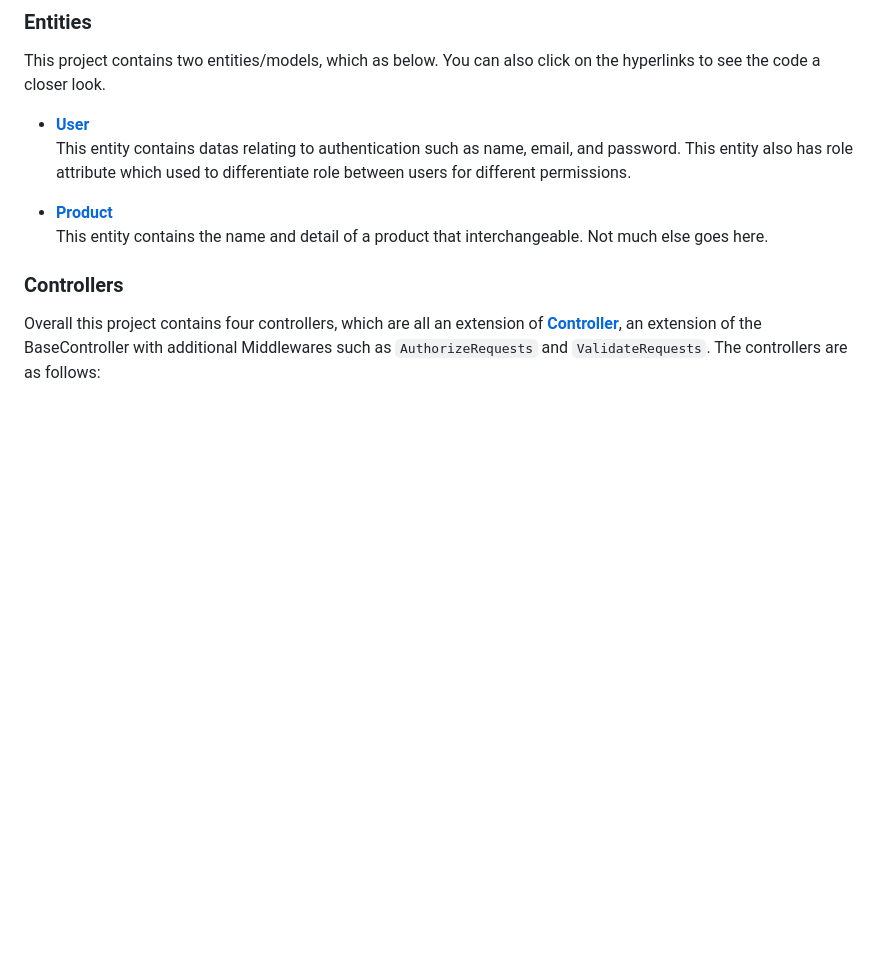
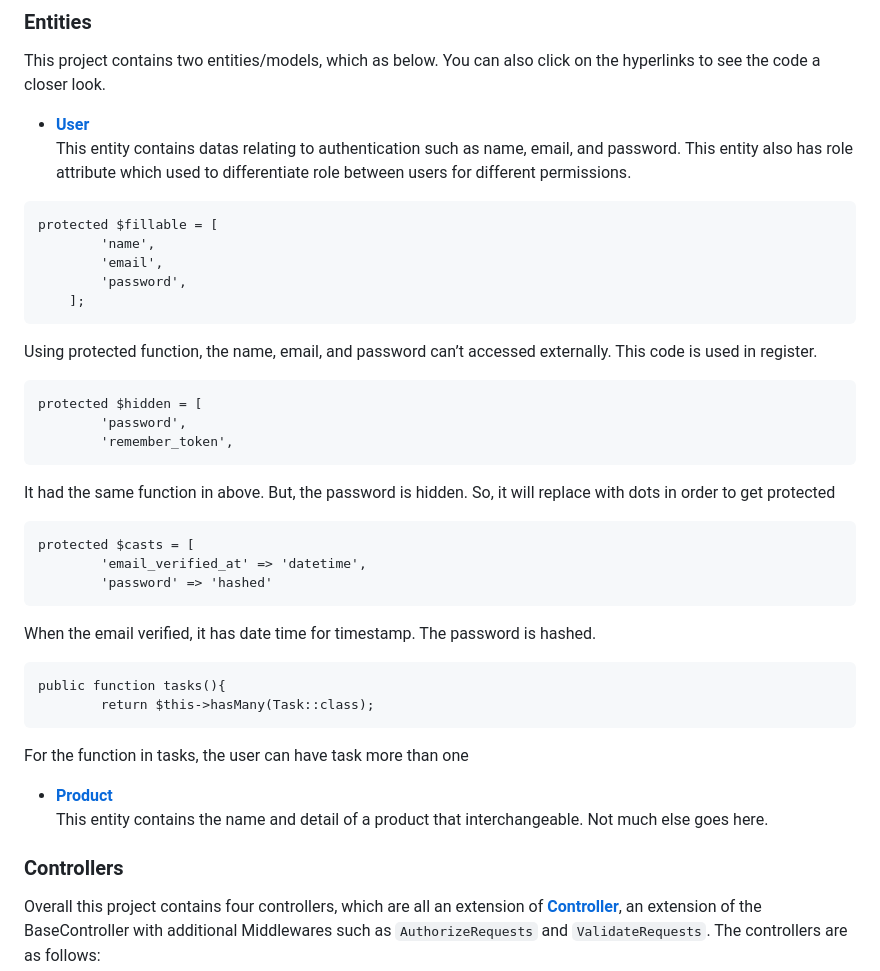
Before and after one commit to Vsollery/Final-Project_FrameworkProg, a Markdown page: README.md, the part around the change. Rendered like a GitHub page; blank space fills up the shorter version.

Commit message:
Entities user

````diff
--- a/README.md
+++ b/README.md
@@ -153,6 +153,35 @@ This project contains two entities/models, which as below. You can also click on
 - [**User**](/blog/app/Models/User.php)<br>
 This entity contains datas relating to authentication such as name, email, and password. This entity also has role attribute which used to differentiate role between users for different permissions.
 
+```
+protected $fillable = [
+        'name',
+        'email',
+        'password',
+    ];
+```
+Using protected function, the name, email, and password can’t accessed externally. This code is used in register.
+
+```
+protected $hidden = [
+        'password',
+        'remember_token',
+```
+It had the same function in above. But, the password is hidden. So, it will replace with dots in order to get protected
+
+```
+protected $casts = [
+        'email_verified_at' => 'datetime',
+        'password' => 'hashed'
+```
+When the email verified, it has date time for timestamp. The password is hashed.
+
+```
+public function tasks(){
+        return $this->hasMany(Task::class);
+```
+For the function in tasks, the user can have task more than one
+
 - [**Product**](/blog/app/Models/Product.php)<br>
 This entity contains the name and detail of a product that interchangeable. Not much else goes here.
 
````
